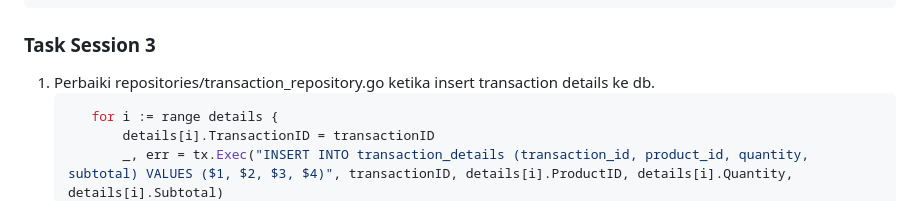
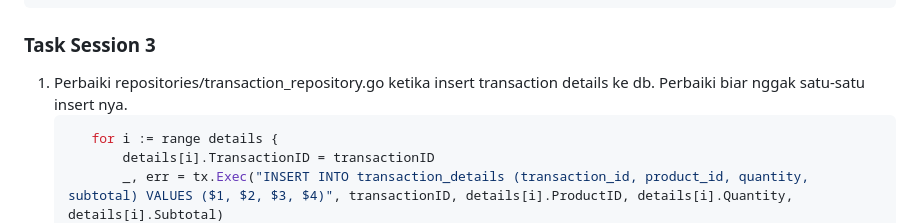
Before and after one commit to pandusatrianura/kasir_api_service, a Markdown page: readme.md, the part around the change. Rendered like a GitHub page.

Commit message:
fix: readme

````diff
--- a/readme.md
+++ b/readme.md
@@ -45,7 +45,7 @@
 }
 ```
 ### Task Session 3
-1. Perbaiki repositories/transaction_repository.go ketika insert transaction details ke db.
+1. Perbaiki repositories/transaction_repository.go ketika insert transaction details ke db. Perbaiki biar nggak satu-satu insert nya.
    ```bash
 	  for i := range details {
 		  details[i].TransactionID = transactionID
````
